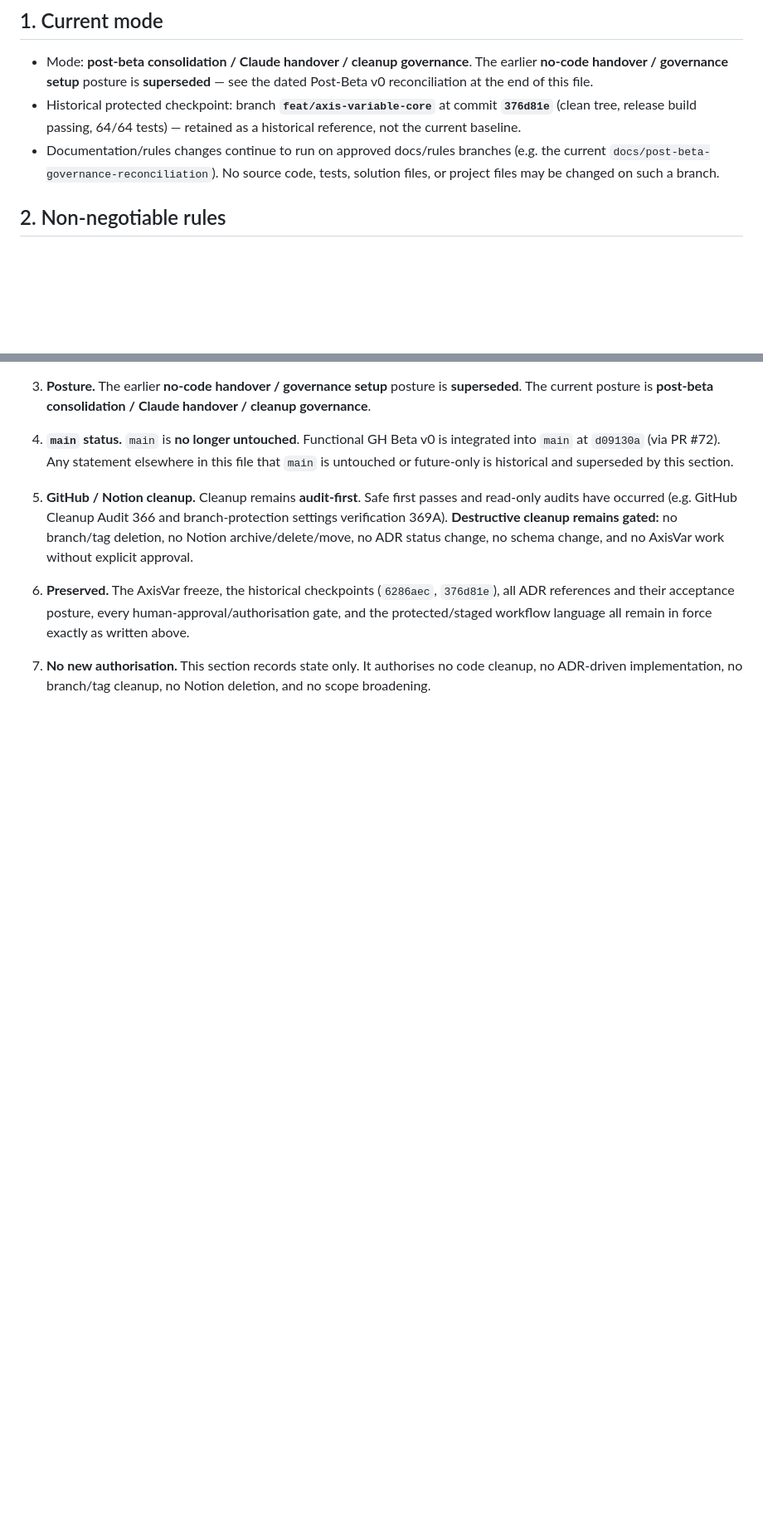
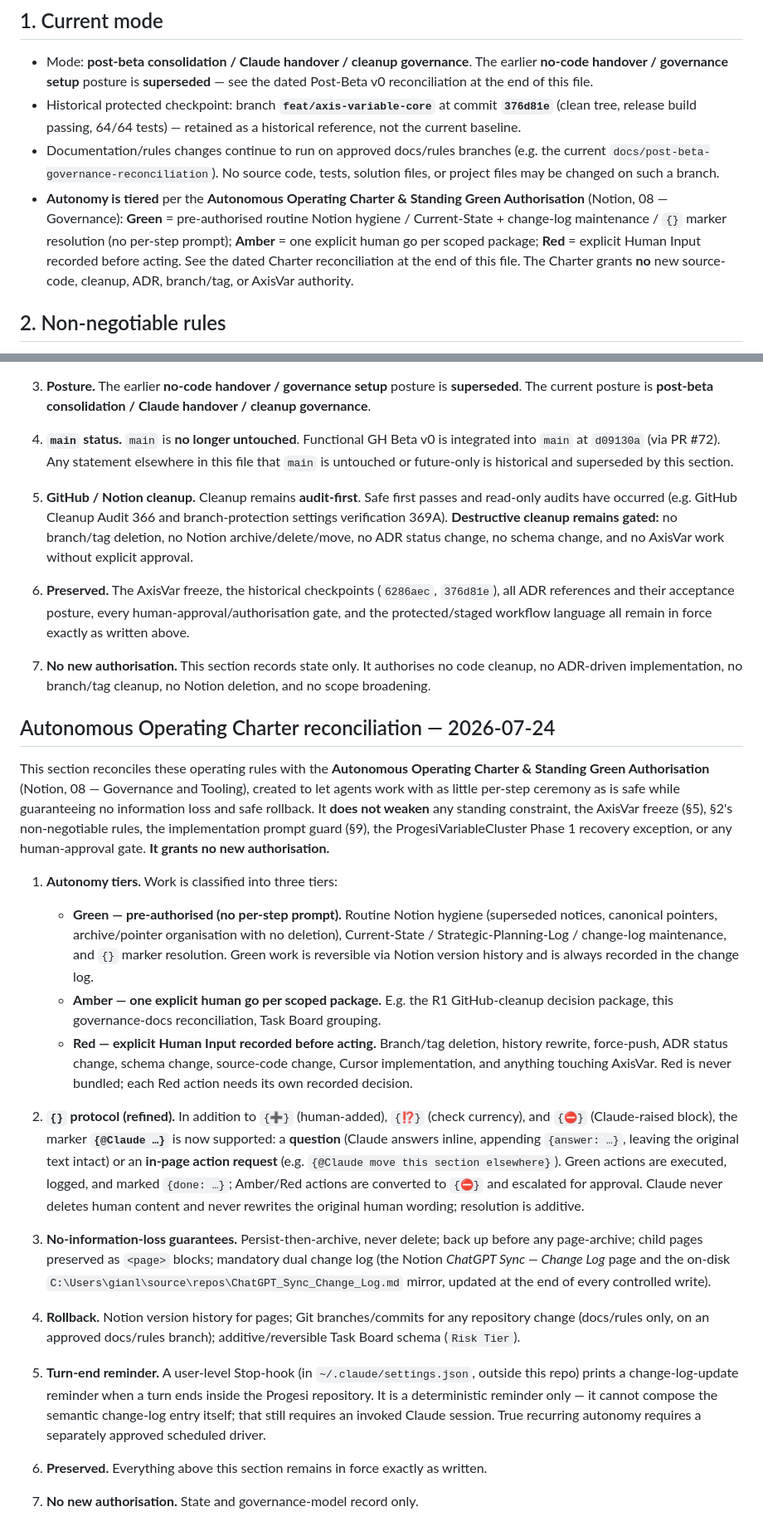
Before and after one commit to GianlucaProgesi/Progesi, a Markdown page: CLAUDE.md, 2 parts joined by grey strips. Shown at 83% size. Drawn GitHub-style; blank space fills up the shorter version.

Commit message:
docs: reconcile CLAUDE.md/AGENTS.md to Autonomous Operating Charter
Add dated Charter reconciliation sections recording the Green/Amber/Red
autonomy tiers, standing Green pre-authorisation, refined {@Claude}
protocol, no-information-loss + rollback guarantees, and the turn-end
Stop-hook. Additive only: no standing constraint, freeze, gate, hard
limit, or agent maturity level is weakened; no new authorisation granted.

Co-Authored-By: Claude Opus 4.8 <noreply@anthropic.com>

```diff
--- a/CLAUDE.md
+++ b/CLAUDE.md
@@ -14,6 +14,7 @@ If anything here conflicts with Notion, **stop and report** before acting.
 - Mode: **post-beta consolidation / Claude handover / cleanup governance**. The earlier **no-code handover / governance setup** posture is **superseded** — see the dated Post-Beta v0 reconciliation at the end of this file.
 - Historical protected checkpoint: branch **`feat/axis-variable-core`** at commit **`376d81e`** (clean tree, release build passing, 64/64 tests) — retained as a historical reference, not the current baseline.
 - Documentation/rules changes continue to run on approved docs/rules branches (e.g. the current `docs/post-beta-governance-reconciliation`). No source code, tests, solution files, or project files may be changed on such a branch.
+- **Autonomy is tiered** per the **Autonomous Operating Charter & Standing Green Authorisation** (Notion, 08 — Governance): **Green** = pre-authorised routine Notion hygiene / Current-State + change-log maintenance / `{}` marker resolution (no per-step prompt); **Amber** = one explicit human go per scoped package; **Red** = explicit Human Input recorded before acting. See the dated Charter reconciliation at the end of this file. The Charter grants **no** new source-code, cleanup, ADR, branch/tag, or AxisVar authority.
 
 ## 2. Non-negotiable rules
 - No source code changes unless explicitly approved.
@@ -149,3 +150,24 @@ This section records the current operating state after **Functional GH Beta v0**
 6. **Preserved.** The AxisVar freeze, the historical checkpoints (`6286aec`, `376d81e`), all ADR references and their acceptance posture, every human-approval/authorisation gate, and the protected/staged workflow language all remain in force exactly as written above.
 
 7. **No new authorisation.** This section records state only. It authorises no code cleanup, no ADR-driven implementation, no branch/tag cleanup, no Notion deletion, and no scope broadening.
+
+## Autonomous Operating Charter reconciliation — 2026-07-24
+
+This section reconciles these operating rules with the **Autonomous Operating Charter & Standing Green Authorisation** (Notion, 08 — Governance and Tooling), created to let agents work with as little per-step ceremony as is safe while guaranteeing no information loss and safe rollback. It **does not weaken** any standing constraint, the AxisVar freeze (§5), §2's non-negotiable rules, the implementation prompt guard (§9), the ProgesiVariableCluster Phase 1 recovery exception, or any human-approval gate. **It grants no new authorisation.**
+
+1. **Autonomy tiers.** Work is classified into three tiers:
+   - **Green — pre-authorised (no per-step prompt).** Routine Notion hygiene (superseded notices, canonical pointers, archive/pointer organisation with no deletion), Current-State / Strategic-Planning-Log / change-log maintenance, and `{}` marker resolution. Green work is reversible via Notion version history and is always recorded in the change log.
+   - **Amber — one explicit human go per scoped package.** E.g. the R1 GitHub-cleanup decision package, this governance-docs reconciliation, Task Board grouping.
+   - **Red — explicit Human Input recorded before acting.** Branch/tag deletion, history rewrite, force-push, ADR status change, schema change, source-code change, Cursor implementation, and anything touching AxisVar. Red is never bundled; each Red action needs its own recorded decision.
+
+2. **`{}` protocol (refined).** In addition to `{➕}` (human-added), `{⁉️}` (check currency), and `{⛔}` (Claude-raised block), the marker **`{@Claude …}`** is now supported: a **question** (Claude answers inline, appending `{answer: …}`, leaving the original text intact) or an **in-page action request** (e.g. `{@Claude move this section elsewhere}`). Green actions are executed, logged, and marked `{done: …}`; Amber/Red actions are converted to `{⛔}` and escalated for approval. Claude never deletes human content and never rewrites the original human wording; resolution is additive.
+
+3. **No-information-loss guarantees.** Persist-then-archive, never delete; back up before any page-archive; child pages preserved as `<page>` blocks; mandatory dual change log (the Notion *ChatGPT Sync — Change Log* page and the on-disk `C:\Users\gianl\source\repos\ChatGPT_Sync_Change_Log.md` mirror, updated at the end of every controlled write).
+
+4. **Rollback.** Notion version history for pages; Git branches/commits for any repository change (docs/rules only, on an approved docs/rules branch); additive/reversible Task Board schema (`Risk Tier`).
+
+5. **Turn-end reminder.** A user-level Stop-hook (in `~/.claude/settings.json`, outside this repo) prints a change-log-update reminder when a turn ends inside the Progesi repository. It is a deterministic reminder only — it cannot compose the semantic change-log entry itself; that still requires an invoked Claude session. True recurring autonomy requires a separately approved scheduled driver.
+
+6. **Preserved.** Everything above this section remains in force exactly as written.
+
+7. **No new authorisation.** State and governance-model record only.
```
Also changed, not shown: AGENTS.md (+16 -0 lines).
